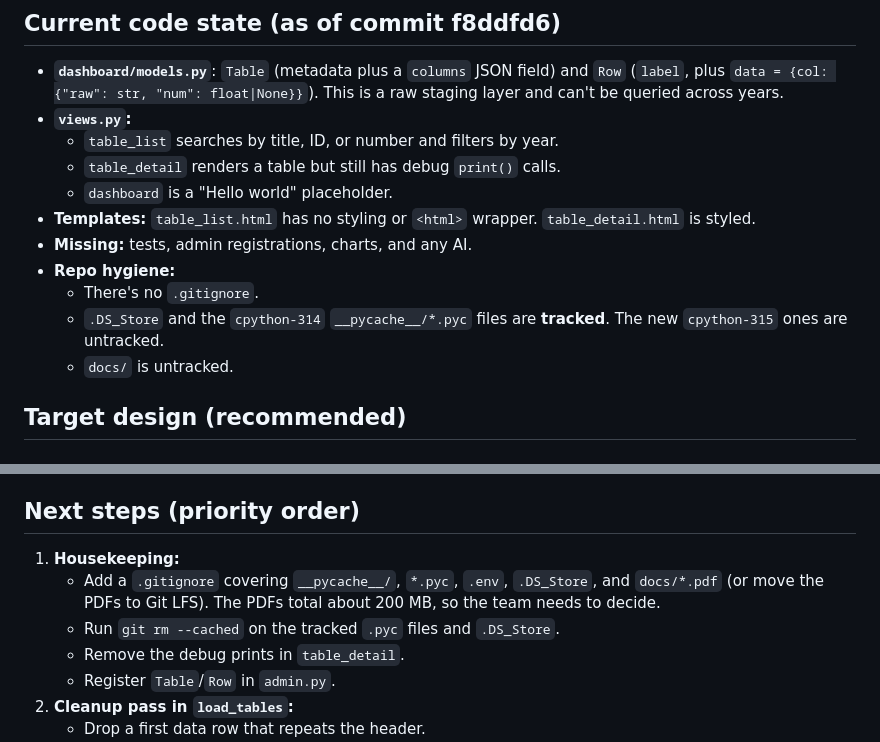
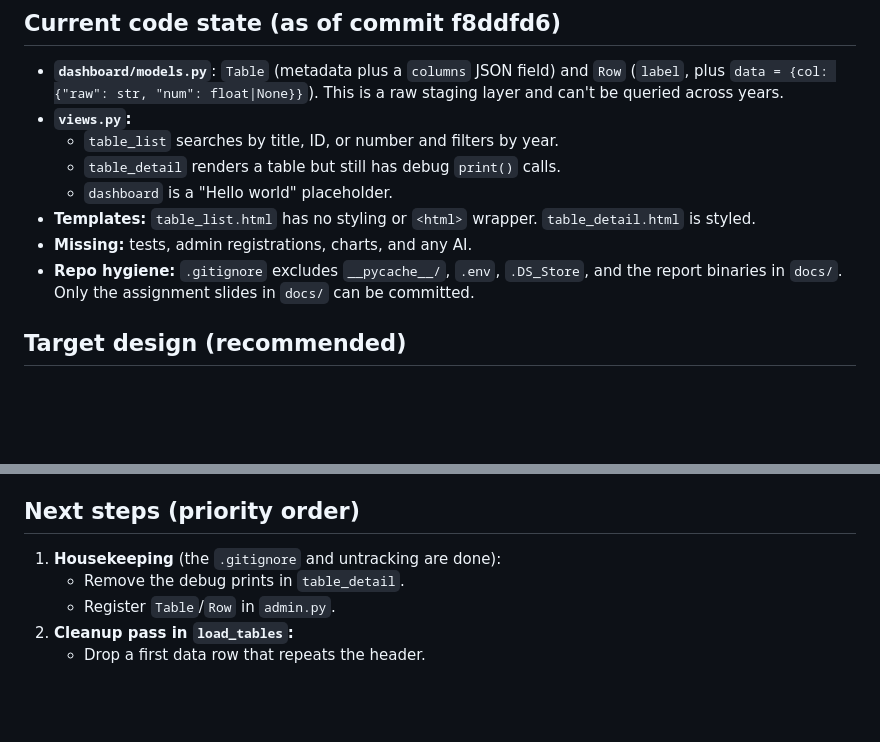
Before and after one commit to jarthurj/challengex, a Markdown page: CLAUDE.md, 2 parts joined by grey strips. Rendered like a GitHub page; blank space fills up the shorter version.

Commit message:
Update CLAUDE.md to reflect repo cleanup
Co-Authored-By: Claude Opus 5.5 <noreply@anthropic.com>

```diff
--- a/CLAUDE.md
+++ b/CLAUDE.md
@@ -115,11 +115,8 @@ The stated goal is "Unlock the hidden value of these annual reports."
 - **Templates:** `table_list.html` has no styling or `<html>` wrapper. `table_detail.html` is
   styled.
 - **Missing:** tests, admin registrations, charts, and any AI.
-- **Repo hygiene:**
-  - There's no `.gitignore`.
-  - `.DS_Store` and the `cpython-314` `__pycache__/*.pyc` files are **tracked**. The new
-    `cpython-315` ones are untracked.
-  - `docs/` is untracked.
+- **Repo hygiene:** `.gitignore` excludes `__pycache__/`, `.env`, `.DS_Store`, and the report
+  binaries in `docs/`. Only the assignment slides in `docs/` can be committed.
 
 ## Target design (recommended)
 
@@ -189,10 +186,7 @@ value against the PDF in `docs/`.
   from the returned rows.
 
 ## Next steps (priority order)
-1. **Housekeeping:**
-   - Add a `.gitignore` covering `__pycache__/`, `*.pyc`, `.env`, `.DS_Store`, and `docs/*.pdf`
-     (or move the PDFs to Git LFS). The PDFs total about 200 MB, so the team needs to decide.
-   - Run `git rm --cached` on the tracked `.pyc` files and `.DS_Store`.
+1. **Housekeeping** (the `.gitignore` and untracking are done):
    - Remove the debug prints in `table_detail`.
    - Register `Table`/`Row` in `admin.py`.
 2. **Cleanup pass in `load_tables`:**
```
